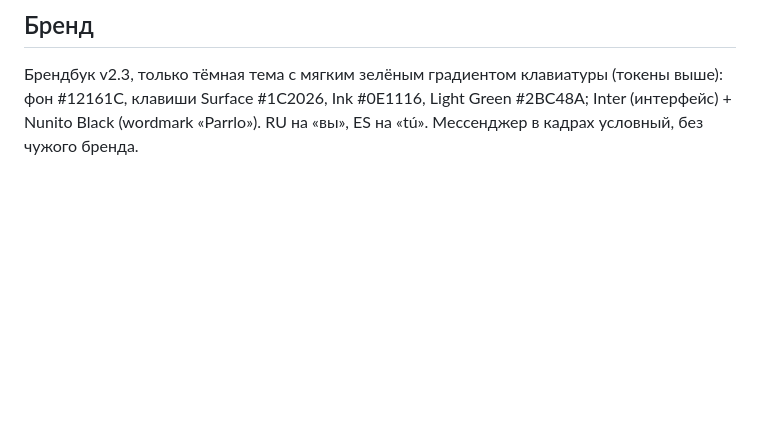
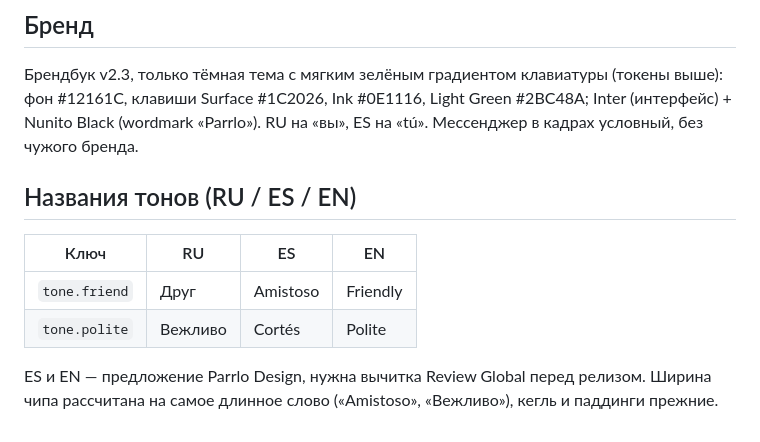
Before and after one commit to MuratPod/parrlo-translate-mockups-prep, a Markdown page: keyboard/README.md, the part around the change. Rendered like a GitHub page; blank space fills up the shorter version.

Commit message:
keyboard: tone names ES/EN in README

```diff
--- a/keyboard/README.md
+++ b/keyboard/README.md
@@ -94,3 +94,12 @@
 
 ## Бренд
 Брендбук v2.3, только тёмная тема с мягким зелёным градиентом клавиатуры (токены выше): фон #12161C, клавиши Surface #1C2026, Ink #0E1116, Light Green #2BC48A; Inter (интерфейс) + Nunito Black (wordmark «Parrlo»). RU на «вы», ES на «tú». Мессенджер в кадрах условный, без чужого бренда.
+
+## Названия тонов (RU / ES / EN)
+
+| Ключ | RU | ES | EN |
+|---|---|---|---|
+| `tone.friend` | Друг | Amistoso | Friendly |
+| `tone.polite` | Вежливо | Cortés | Polite |
+
+ES и EN — предложение Parrlo Design, нужна вычитка Review Global перед релизом. Ширина чипа рассчитана на самое длинное слово («Amistoso», «Вежливо»), кегль и паддинги прежние.
```
